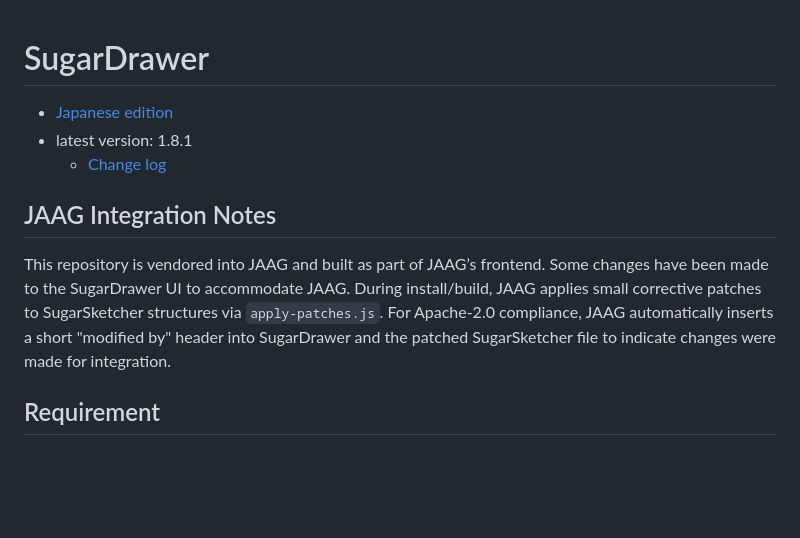
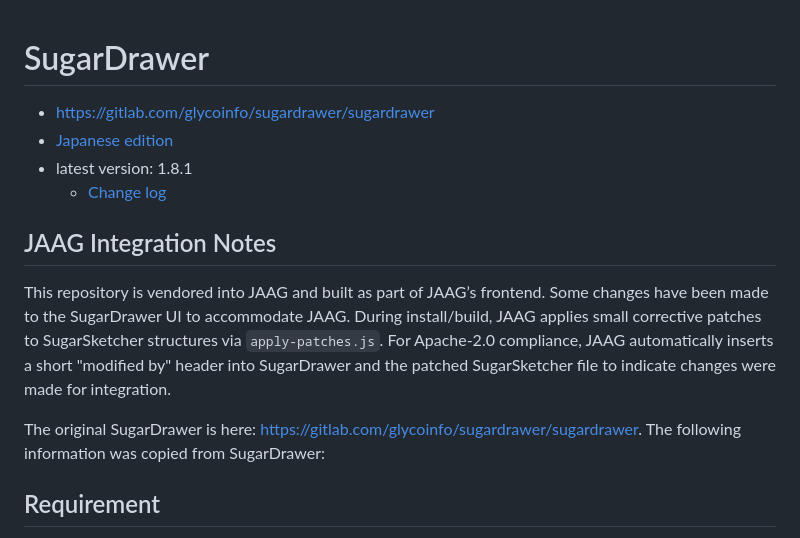
Before and after one commit to chinchc/JAAG, a Markdown page: sugardrawer/README.md, the part around the change. GitHub-like rendering; blank space fills up the shorter version.

```diff
--- a/sugardrawer/README.md
+++ b/sugardrawer/README.md
@@ -1,4 +1,5 @@
 # SugarDrawer
+* https://gitlab.com/glycoinfo/sugardrawer/sugardrawer
 * [Japanese edition](README_jp.md)
 * latest version: 1.8.1
   * [Change log](./CHANGELOG.md#170-20211208)
@@ -6,6 +7,8 @@
 ## JAAG Integration Notes
 
 This repository is vendored into JAAG and built as part of JAAG’s frontend. Some changes have been made to the SugarDrawer UI to accommodate JAAG. During install/build, JAAG applies small corrective patches to SugarSketcher structures via `apply-patches.js`. For Apache-2.0 compliance, JAAG automatically inserts a short "modified by" header into SugarDrawer and the patched SugarSketcher file to indicate changes were made for integration.
+
+The original SugarDrawer is here: https://gitlab.com/glycoinfo/sugardrawer/sugardrawer. The following information was copied from SugarDrawer:
 
 ## Requirement
 * JavaScript (ECMAScript2015, ES6)
```
